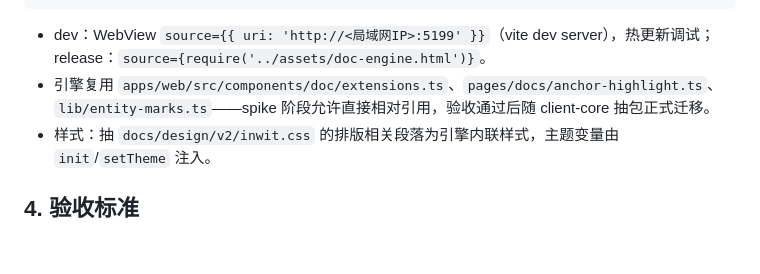
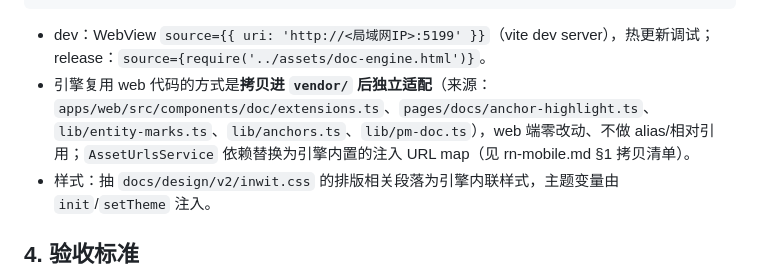
Before and after one commit to ximing/inwit, a Markdown page: docs/tasks/rn-doc-engine-spike.md, the part around the change. Drawn GitHub-style; blank space fills up the shorter version.

Commit message:
docs: add unified-doc-engine T5 report and RN mobile plan
Record the CSI e2e results for the PM JSON editor, and write the
React Native client plan with a copy-into-vendor doc engine.

````diff
--- a/docs/tasks/rn-doc-engine-spike.md
+++ b/docs/tasks/rn-doc-engine-spike.md
@@ -118,7 +118,7 @@ apps/mobile/                  # Expo 最小壳（spike 版）
 ```
 
 - dev：WebView `source={{ uri: 'http://<局域网IP>:5199' }}`（vite dev server），热更新调试；release：`source={require('../assets/doc-engine.html')}`。
-- 引擎复用 `apps/web/src/components/doc/extensions.ts`、`pages/docs/anchor-highlight.ts`、`lib/entity-marks.ts`——spike 阶段允许直接相对引用，验收通过后随 client-core 抽包正式迁移。
+- 引擎复用 web 代码的方式是**拷贝进 `vendor/` 后独立适配**（来源：`apps/web/src/components/doc/extensions.ts`、`pages/docs/anchor-highlight.ts`、`lib/entity-marks.ts`、`lib/anchors.ts`、`lib/pm-doc.ts`），web 端零改动、不做 alias/相对引用；`AssetUrlsService` 依赖替换为引擎内置的注入 URL map（见 rn-mobile.md §1 拷贝清单）。
 - 样式：抽 `docs/design/v2/inwit.css` 的排版相关段落为引擎内联样式，主题变量由 `init`/`setTheme` 注入。
 
 ## 4. 验收标准
````
Also changed, not shown: docs/tasks/rn-mobile.md (added, +137 -0 lines), 1 other file.
